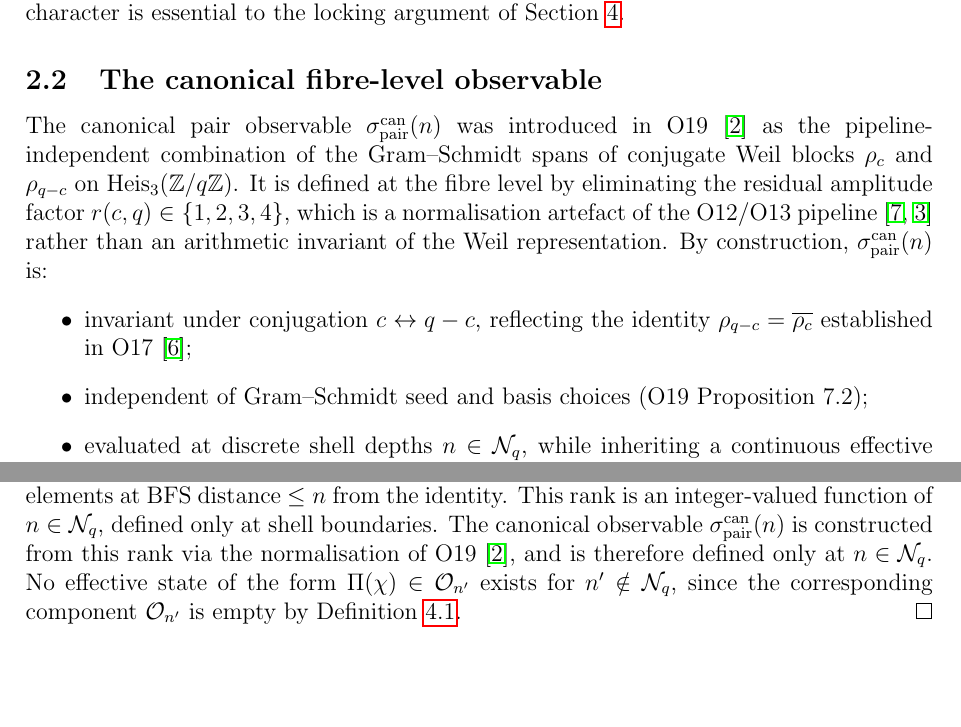
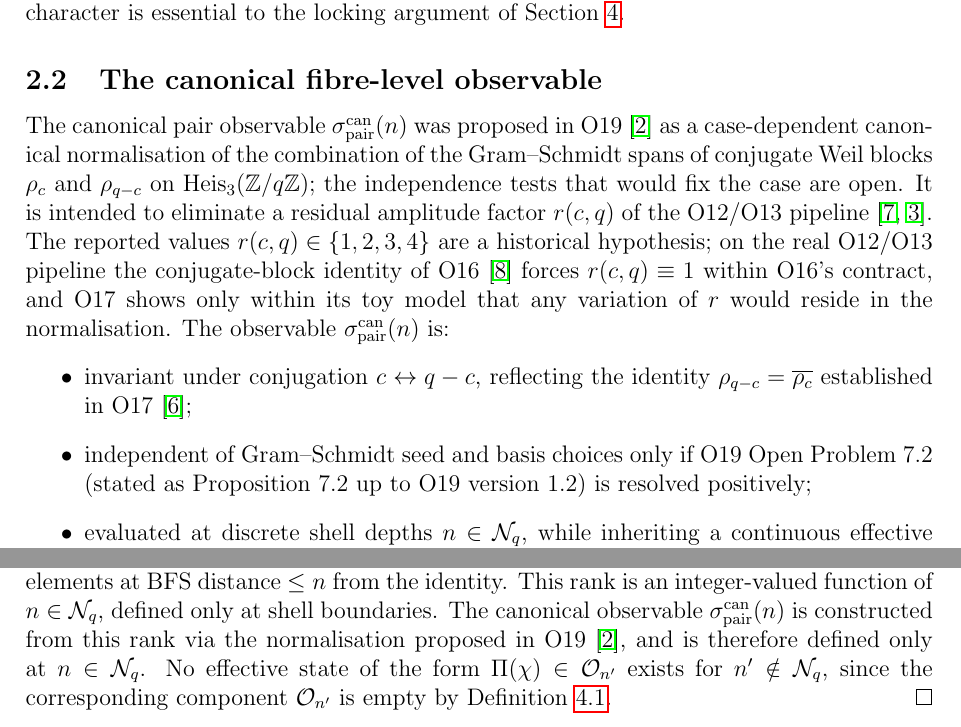
Before and after one commit to Cosmochrony/spectral-o22, a LaTeX paper (tex/SpectralO22.tex): two parts of pages 4 and 6 of 11, joined at a grey line, cut so that both start at the same text, the shorter picture padded with empty space. Compiled offline with pdfLaTeX.

Commit message:
Draft O22 1.20: O19 canonical observable as a proposal with open tests

```diff
--- a/tex/SpectralO22.tex
+++ b/tex/SpectralO22.tex
@@ -34,7 +34,7 @@ A Discrete Admissibility Theorem under Born--Infeld Saturation\\
 \medskip
 \large O22 --- Spectral Admissibility Sub-programme}
 \author{J.~Beau\\Independent Researcher}
-\date{2026\\[2pt]\small Version 1.19}
+\date{2026\\[2pt]\small Version 1.20}
 
 \begin{document}
 
@@ -201,18 +201,22 @@ A Discrete Admissibility Theorem under Born--Infeld Saturation\\
   \subsection{The canonical fibre-level observable}
     \label{subsec:canonical_observable}
 
-    The canonical pair observable $\sigpair(n)$ was introduced in O19~\cite{Beau2026a23}
-    as the pipeline-independent combination of the Gram--Schmidt spans of conjugate
-    Weil blocks $\rho_c$ and $\rho_{q-c}$ on $\Heis$.
-    It is defined at the fibre level by eliminating the residual amplitude factor
-    $r(c,q) \in \{1,2,3,4\}$, which is a normalisation artefact of the O12/O13
-    pipeline~\cite{Beau2026a16,Beau2026a17} rather than an arithmetic invariant of
-    the Weil representation.
-    By construction, $\sigpair(n)$ is:
+    The canonical pair observable $\sigpair(n)$ was proposed in O19~\cite{Beau2026a23}
+    as a case-dependent canonical normalisation of the combination of the Gram--Schmidt spans
+    of conjugate Weil blocks $\rho_c$ and $\rho_{q-c}$ on $\Heis$; the independence tests
+    that would fix the case are open.
+    It is intended to eliminate a residual amplitude factor $r(c,q)$ of the O12/O13
+    pipeline~\cite{Beau2026a16,Beau2026a17}.
+    The reported values $r(c,q) \in \{1,2,3,4\}$ are a historical hypothesis; on the real
+    O12/O13 pipeline the conjugate-block identity of O16~\cite{Beau2026a20} forces
+    $r(c,q) \equiv 1$ within O16's contract, and O17 shows only within its toy model that any
+    variation of $r$ would reside in the normalisation.
+    The observable $\sigpair(n)$ is:
     \begin{itemize}
       \item invariant under conjugation $c \leftrightarrow q-c$, reflecting the identity
       $\rho_{q-c} = \overline{\rho_c}$ established in O17~\cite{Beau2026a21};
-      \item independent of Gram--Schmidt seed and basis choices (O19 Proposition~7.2);
+      \item independent of Gram--Schmidt seed and basis choices only if O19 Open
+      Problem~7.2 (stated as Proposition~7.2 up to O19 version~1.2) is resolved positively;
       \item evaluated at discrete shell depths $n \in \mathcal{N}_q$, while inheriting a
       continuous effective decay law from the underlying Weil representation
       dynamics (Section~\ref{subsec:dynamical_continuity}).
@@ -363,7 +367,7 @@ A Discrete Admissibility Theorem under Born--Infeld Saturation\\
       This rank is an integer-valued function of $n \in \mathcal{N}_q$, defined only at shell
       boundaries.
       The canonical observable $\sigpair(n)$ is constructed from this rank via the normalisation
-      of O19~\cite{Beau2026a23}, and is therefore defined only at $n \in \mathcal{N}_q$.
+      proposed in O19~\cite{Beau2026a23}, and is therefore defined only at $n \in \mathcal{N}_q$.
       No effective state of the form $\Pi(\chi) \in \mathcal{O}_{n'}$ exists for
       $n' \notin \mathcal{N}_q$, since the corresponding component $\mathcal{O}_{n'}$ is empty
       by Definition~\ref{def:admissible_depth}.
```
Also changed, not shown: README.md, tex/SpectralO22.tex (2 more changed lines), 2 other files.
